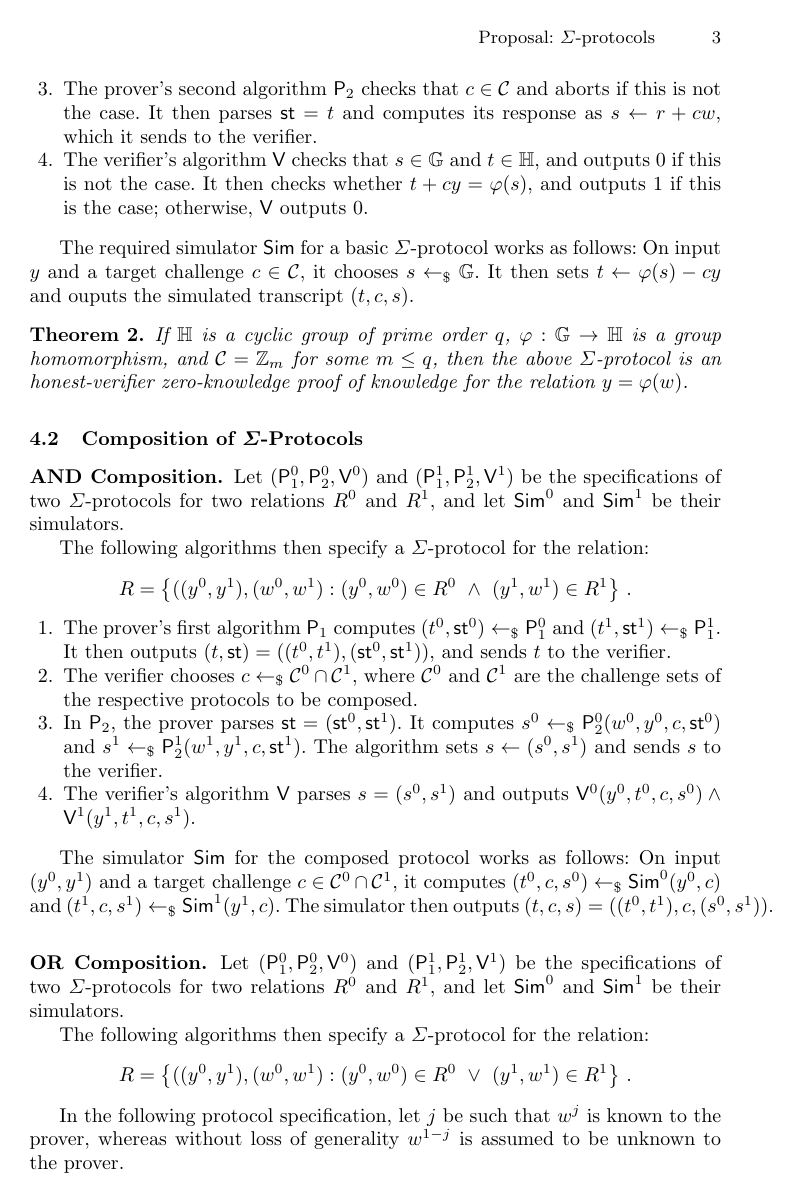
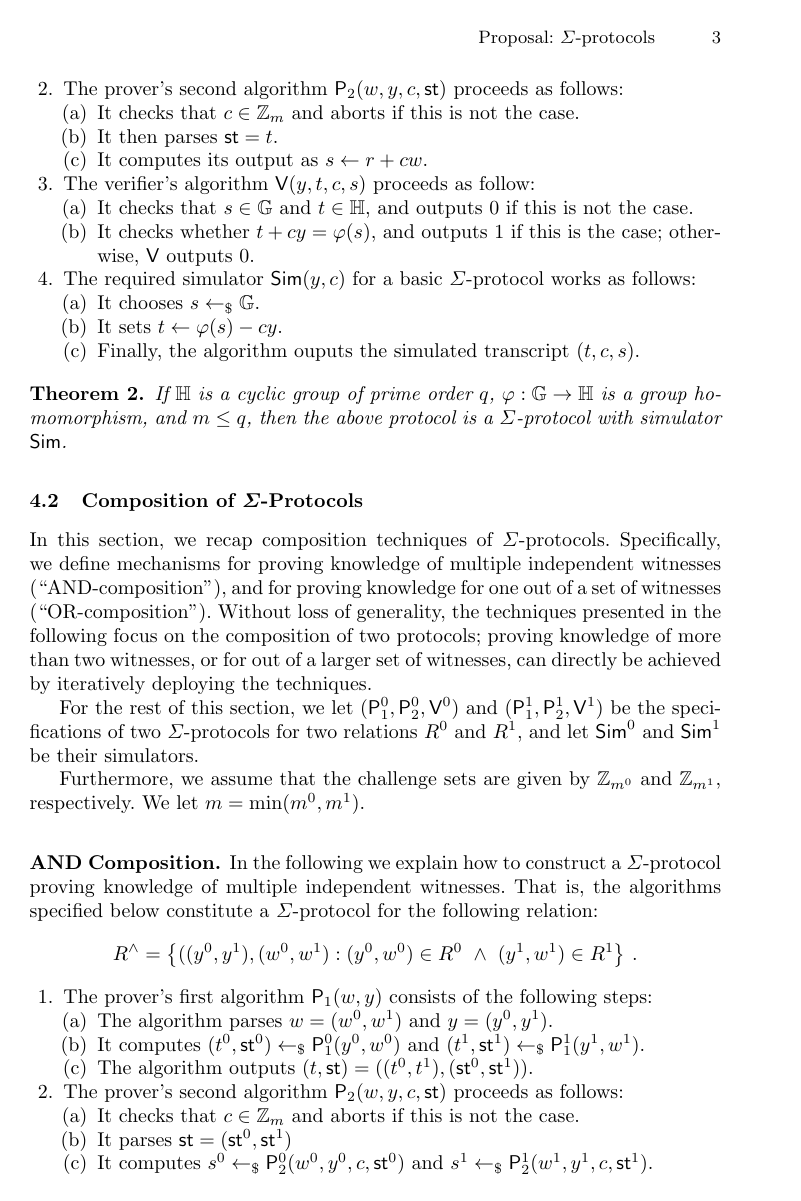
Before and after one commit to zkpstandard/wg-sigma-protocols, a LaTeX paper (main.tex): page 3 of 5 before the commit and page 3 of 6 after it. Compiled offline with pdfLaTeX.

Commit message:
updated presentation of AND and OR

```diff
--- a/main.tex
+++ b/main.tex
@@ -133,37 +133,83 @@ A basic $\Sigma$-protocol for the relation $\relation=\{(y,w) : y=\varphi(w)\}$
       \item
-    The prover's second algorithm $\prover_2$ checks that $c\in\CS$ and aborts if this is not the case.
-	It then parses $\st=t$ and computes its response as $s\gets r+cw$, which it sends to the verifier.
+        It then computes $t\gets\varphi(r)$.
       \item
-    The verifier's algorithm $\verifier$ checks that $s\in\GG$ and $t\in\HH$, and outputs $0$ if this is not the case.
-	It then checks whether $t + cy = \varphi(s)$, and outputs $1$ if this is the case; otherwise, $\verifier$ outputs $0$.
+	The algorithm sets $\st\gets r$ and outputs $(t,\st)$.
+    \end{enumerate}
+  \item
+    The prover's second algorithm $\prover_2(w,y,c,\st)$ proceeds as follows:
+    \begin{enumerate}
+      \item
+        It checks that $c\in\ZZ_m$ and aborts if this is not the case.
+      \item
+	It then parses $\st=t$.
+      \item
+        It computes its output as $s\gets r+cw$.
+    \end{enumerate}
+  \item
+    The verifier's algorithm $\verifier(y,t,c,s)$ proceeds as follow:
+    \begin{enumerate}
+      \item
+        It checks that $s\in\GG$ and $t\in\HH$, and outputs $0$ if this is not the case.
+      \item
+	It checks whether $t + cy = \varphi(s)$, and outputs $1$ if this is the case; otherwise, $\verifier$ outputs $0$.
+    \end{enumerate}
+  \item
+    The required simulator $\simulator(y,c)$ for a basic $\Sigma$-protocol works as follows:
+    \begin{enumerate}
+      \item
+        It chooses $s\getsr\GG$.
+      \item
+        It sets $t \gets \varphi(s) - cy$.
+      \item
+        Finally, the algorithm ouputs the simulated transcript $(t,c,s)$.
+    \end{enumerate}
 \end{enumerate}
 
-The required simulator $\simulator$ for a basic $\Sigma$-protocol works as follows:
-On input $y$ and a target challenge $c\in\CS$, it chooses $s\getsr\GG$.
-It then sets $t \gets \varphi(s) - cy$ and ouputs the simulated transcript $(t,c,s)$.
 
 \begin{theorem}
-  If $\HH$ is a cyclic group of prime order $q$, $\varphi:\GG\to\HH$ is a group homomorphism, and $\CS=\ZZ_m$ for some $m\leq q$, then the above $\Sigma$-protocol is an honest-verifier zero-knowledge proof of knowledge for the relation $y=\varphi(w)$.
+  If $\HH$ is a cyclic group of prime order $q$, $\varphi:\GG\to\HH$ is a group homomorphism, and $m\leq q$, then the above protocol is a $\Sigma$-protocol with simulator $\simulator$.
 \end{theorem}
 
+
 \subsection{Composition of $\Sigma$-Protocols}
+  In this section, we recap composition techniques of $\Sigma$-protocols.
+  Specifically, we define mechanisms for proving knowledge of multiple independent witnesses (``AND-composition''), and for proving knowledge for one out of a set of witnesses (``OR-composition'').
+  Without loss of generality, the techniques presented in the following focus on the composition of two protocols;
+  proving knowledge of more than two witnesses, or for out of a larger set of witnesses, can directly be achieved by iteratively deploying the techniques.
+
+  For the rest of this section, we let $(\prover_1^0,\prover_2^0,\verifier^0)$ and $(\prover_1^1,\prover_2^1,\verifier^1)$ be the specifications of two $\Sigma$-protocols for two relations $\relation^0$ and $\relation^1$, and let $\simulator^0$ and $\simulator^1$ be their simulators.
+
+  Furthermore, we assume that the challenge sets are given by $\ZZ_{m^0}$ and $\ZZ_{m^1}$, respectively.
+  We let $m=\min(m^0,m^1)$.
+
+
 \subsubsection{AND Composition.}
-  Let $(\prover_1^0,\prover_2^0,\verifier^0)$ and $(\prover_1^1,\prover_2^1,\verifier^1)$ be the specifications of two $\Sigma$-protocols for two relations $\relation^0$ and $\relation^1$, and let $\simulator^0$ and $\simulator^1$ be their simulators.
+  In the following we explain how to construct a $\Sigma$-protocol proving knowledge of multiple independent witnesses.
+  That is, the algorithms specified below constitute a $\Sigma$-protocol for the following relation:
+$$
+  \relation^\land = \left\{ ((y^0,y^1),(w^0,w^1) : (y^0,w^0)\in \relation^0 ~\land~ (y^1,w^1)\in\relation^1\right\}\,.
+$$
 
-  The following algorithms then specify a $\Sigma$-protocol for the relation:
-$$
-  \relation = \left\{ ((y^0,y^1),(w^0,w^1) : (y^0,w^0)\in \relation^0 ~\land~ (y^1,w^1)\in\relation^1\right\}\,.
-$$
 
 \begin{enumerate}
   \item
-      The prover's first algorithm $\prover_1$ computes $(t^0,\st^0)\getsr\prover_1^0$ and $(t^1,\st^1)\getsr\prover_1^1$.
-      It then outputs $(t,\st) = ((t^0,t^1),(\st^0,\st^1))$, and sends $t$ to the verifier.
+    The prover's first algorithm $\prover_1(w,y)$ consists of the following steps:
+    \begin{enumerate}
       \item
-      The verifier chooses $c\getsr\CS^0\cap\CS^1$, where $\CS^0$ and $\CS^1$ are the challenge sets of the respective protocols to be composed.
+        The algorithm parses $w=(w^0,w^1)$ and $y=(y^0,y^1)$.
       \item
-      In $\prover_2$, the prover parses $\st=(\st^0,\st^1)$.
+        It computes $(t^0,\st^0)\getsr\prover_1^0(y^0,w^0)$ and $(t^1,\st^1)\getsr\prover_1^1(y^1,w^1)$.
+      \item
+	The algorithm outputs $(t,\st) = ((t^0,t^1),(\st^0,\st^1))$.
+    \end{enumerate}
+  \item
+    The prover's second algorithm $\prover_2(w,y,c,\st)$ proceeds as follows:
+    \begin{enumerate}
+      \item
+        It checks that $c\in\ZZ_m$ and aborts if this is not the case.
+      \item
+	It parses $\st=(\st^0,\st^1)$
+      \item
         It computes $s^0\getsr\prover_2^0(w^0,y^0,c,\st^0)$ and $s^1\getsr\prover_2^1(w^1,y^1,c,\st^1)$.
-      The algorithm sets $s\gets(s^0,s^1)$ and sends $s$ to the verifier.
       \item
-      The verifier's algorithm $\verifier$ parses $s=(s^0,s^1)$ and outputs $\verifier^0(y^0,t^0,c,s^0)\land\verifier^1(y^1,t^1,c,s^1)$.
+        It outputs $s\gets(s^0,s^1)$.
@@ -170,5 +237,2 @@ $$
 \end{enumerate}
 
-  The simulator $\simulator$ for the composed protocol works as follows:
-  On input $(y^0,y^1)$ and a target challenge $c\in\CS^0\cap\CS^1$, it computes $(t^0,c,s^0)\getsr\simulator^0(y^0,c)$ and $(t^1,c,s^1)\getsr\simulator^1(y^1,c)$.
-  The simulator then outputs $(t,c,s)=((t^0,t^1),c,(s^0,s^1))$.
@@ -175,7 +243,5 @@ $$
 
 \subsubsection{OR Composition.}
-  Let $(\prover_1^0,\prover_2^0,\verifier^0)$ and $(\prover_1^1,\prover_2^1,\verifier^1)$ be the specifications of two $\Sigma$-protocols for two relations $\relation^0$ and $\relation^1$, and let $\simulator^0$ and $\simulator^1$ be their simulators.
-
-  The following algorithms then specify a $\Sigma$-protocol for the relation:
+  In the following we explain how to construct a $\Sigma$-protocol proving knowledge of one out of a set of witnesses.
+  That is, the algorithms specified below constitute a $\Sigma$-protocol for the following relation:
 $$
-  \relation = \left\{ ((y^0,y^1),(w^0,w^1) : (y^0,w^0)\in \relation^0 ~\lor~ (y^1,w^1)\in\relation^1\right\}\,.
```
Also changed, not shown: main.tex (93 more changed lines). Lines whose indentation alone changed are shown as unchanged.
